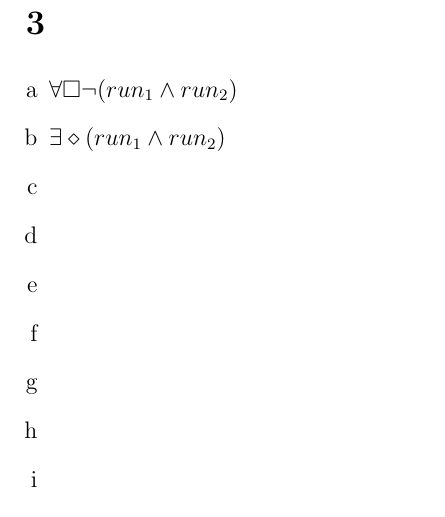
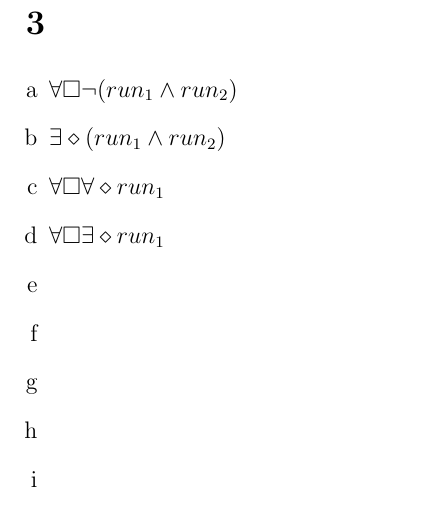
Before and after one commit to SoftwareVerification/assignment2, a LaTeX problem sheet (answers/assignment2_s4549775.tex): part of page 2 of 2, cut so that both start at the same text. Compiled offline with pdfLaTeX.

Commit message:
Answer 3c and 3d.

```diff
--- a/answers/assignment2_s4549775.tex
+++ b/answers/assignment2_s4549775.tex
@@ -42,7 +42,9 @@
 	\item %b
 	$\exists \diamond (run_1 \land run_2)$
 	\item %c
+	$\forall \square \forall \diamond run_1$
 	\item %d
+	$\forall \square \exists \diamond run_1$
 	\item %e
 	\item %f
 	\item %g
```
